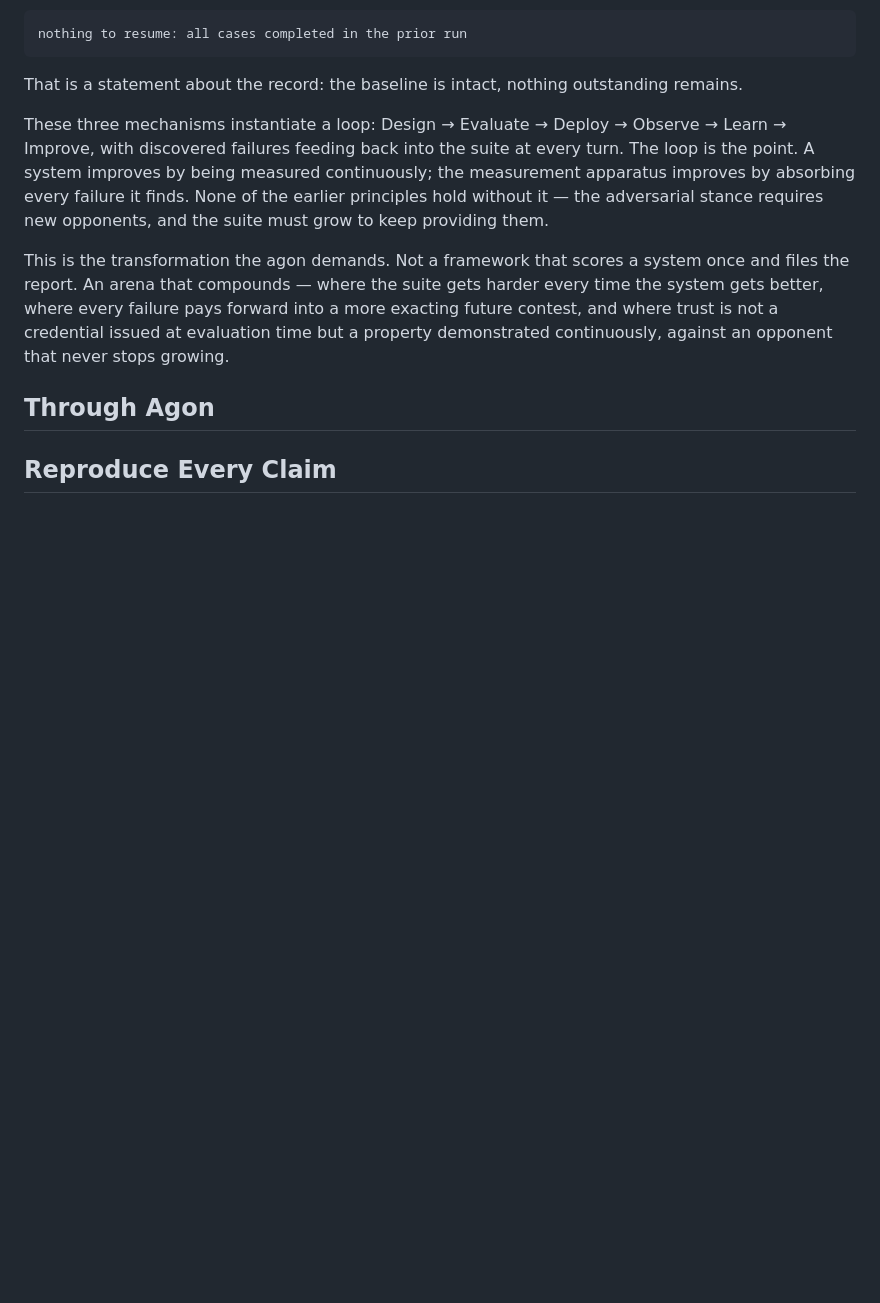
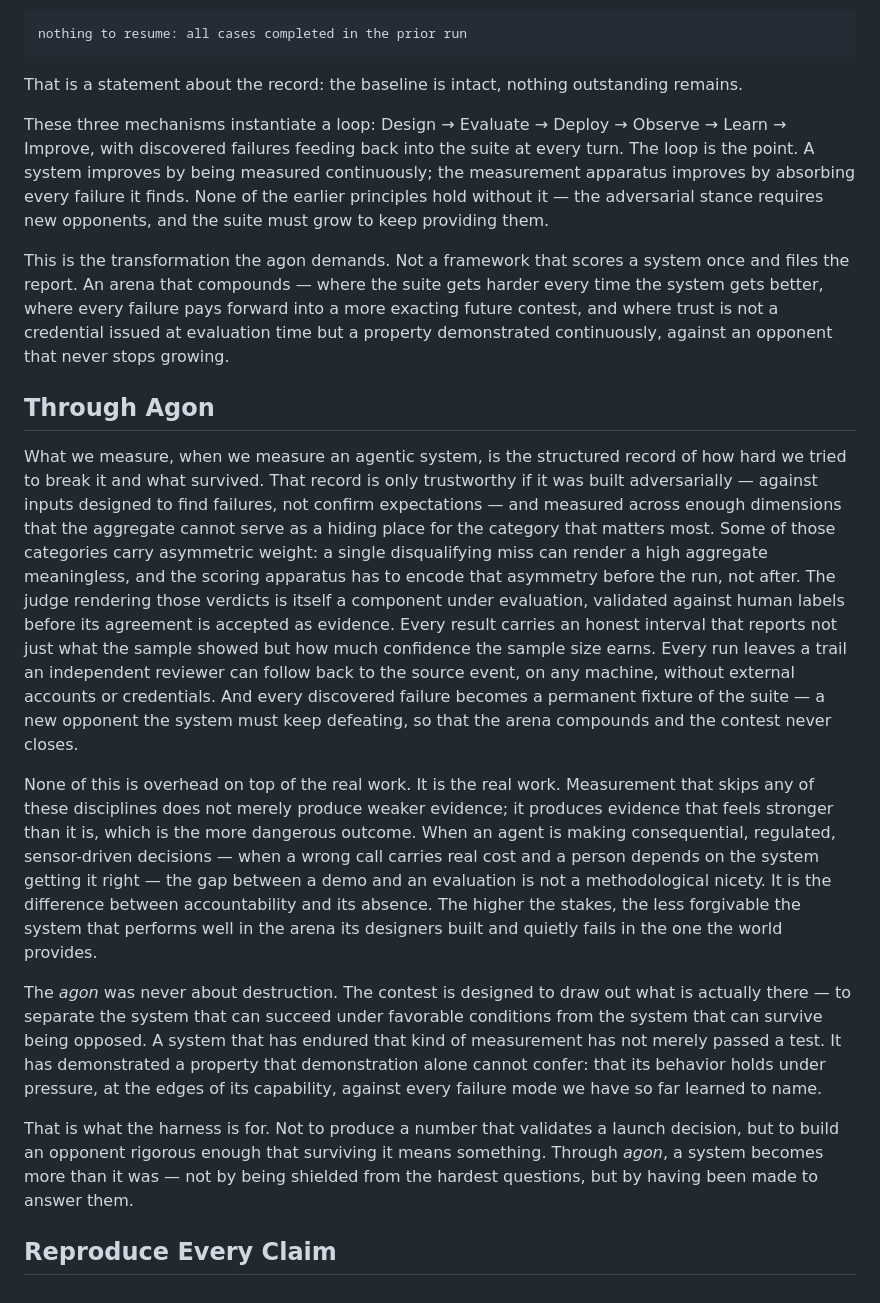
Before and after one commit to samtaylor54-avsh/Agon-Eval-Harness, a Markdown page: docs/methodology/measuring-agentic-systems.md, the part around the change. Drawn GitHub-style; blank space fills up the shorter version.

Commit message:
docs(essay): coda -- through agon
Co-Authored-By: Claude Opus 4.8 (1M context) <noreply@anthropic.com>

```diff
--- a/docs/methodology/measuring-agentic-systems.md
+++ b/docs/methodology/measuring-agentic-systems.md
@@ -154,4 +154,12 @@ This is the transformation the agon demands. Not a framework that scores a syste
 
 ## Through Agon
 
+What we measure, when we measure an agentic system, is the structured record of how hard we tried to break it and what survived. That record is only trustworthy if it was built adversarially — against inputs designed to find failures, not confirm expectations — and measured across enough dimensions that the aggregate cannot serve as a hiding place for the category that matters most. Some of those categories carry asymmetric weight: a single disqualifying miss can render a high aggregate meaningless, and the scoring apparatus has to encode that asymmetry before the run, not after. The judge rendering those verdicts is itself a component under evaluation, validated against human labels before its agreement is accepted as evidence. Every result carries an honest interval that reports not just what the sample showed but how much confidence the sample size earns. Every run leaves a trail an independent reviewer can follow back to the source event, on any machine, without external accounts or credentials. And every discovered failure becomes a permanent fixture of the suite — a new opponent the system must keep defeating, so that the arena compounds and the contest never closes.
+
+None of this is overhead on top of the real work. It is the real work. Measurement that skips any of these disciplines does not merely produce weaker evidence; it produces evidence that feels stronger than it is, which is the more dangerous outcome. When an agent is making consequential, regulated, sensor-driven decisions — when a wrong call carries real cost and a person depends on the system getting it right — the gap between a demo and an evaluation is not a methodological nicety. It is the difference between accountability and its absence. The higher the stakes, the less forgivable the system that performs well in the arena its designers built and quietly fails in the one the world provides.
+
+The *agon* was never about destruction. The contest is designed to draw out what is actually there — to separate the system that can succeed under favorable conditions from the system that can survive being opposed. A system that has endured that kind of measurement has not merely passed a test. It has demonstrated a property that demonstration alone cannot confer: that its behavior holds under pressure, at the edges of its capability, against every failure mode we have so far learned to name.
+
+That is what the harness is for. Not to produce a number that validates a launch decision, but to build an opponent rigorous enough that surviving it means something. Through *agon*, a system becomes more than it was — not by being shielded from the hardest questions, but by having been made to answer them.
+
 ## Reproduce Every Claim
```
